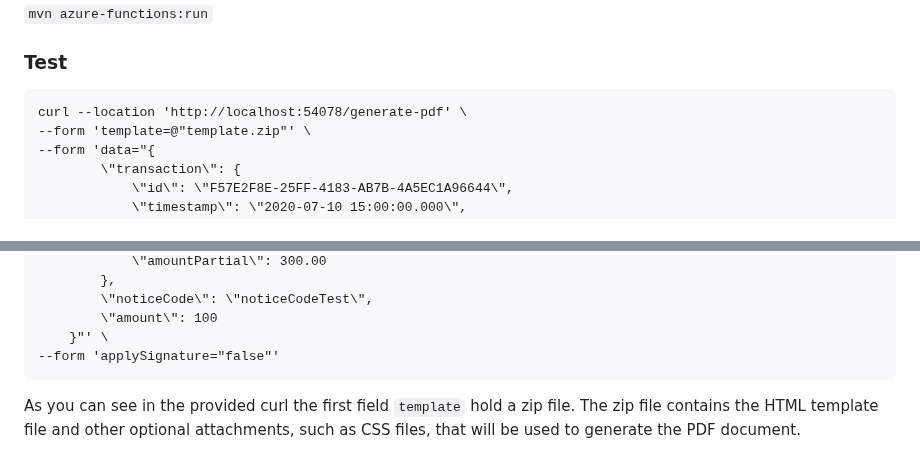
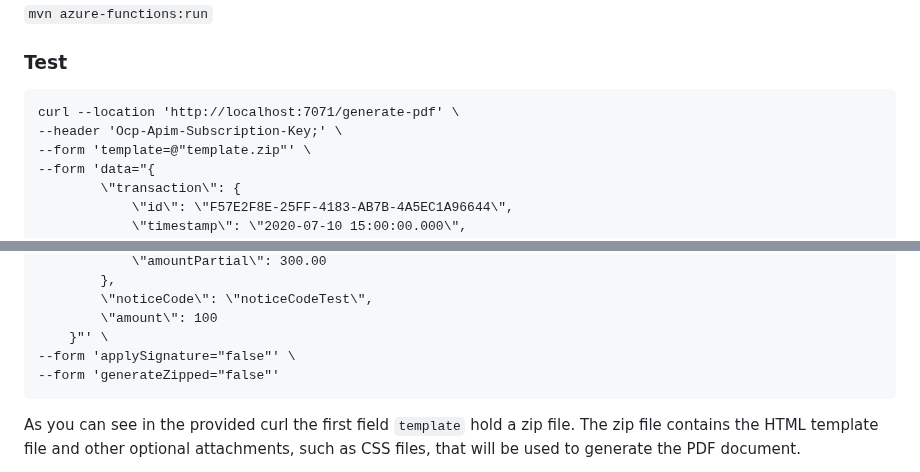
Before and after one commit to pagopa/pagopa-pdf-engine, a Markdown page: README.md, 2 parts joined by grey strips. GitHub-like rendering.

````diff
--- a/README.md
+++ b/README.md
@@ -68,7 +68,8 @@ See the [OpenApi 3 here.](https://editor.swagger.io/?url=https://raw.githubuserc
 
 ### Test
 ```
-curl --location 'http://localhost:54078/generate-pdf' \
+curl --location 'http://localhost:7071/generate-pdf' \
+--header 'Ocp-Apim-Subscription-Key;' \
 --form 'template=@"template.zip"' \
 --form 'data="{
 		\"transaction\": {
@@ -120,7 +121,8 @@ curl --location 'http://localhost:54078/generate-pdf' \
 		\"noticeCode\": \"noticeCodeTest\",
 		\"amount\": 100
 	}"' \
---form 'applySignature="false"'
+--form 'applySignature="false"' \
+--form 'generateZipped="false"'
 ```
 As you can see in the provided curl the first field `template` hold a zip file. The zip file contains the HTML template
 file and other optional attachments, such as CSS files, that will be used to generate the PDF document.
````
